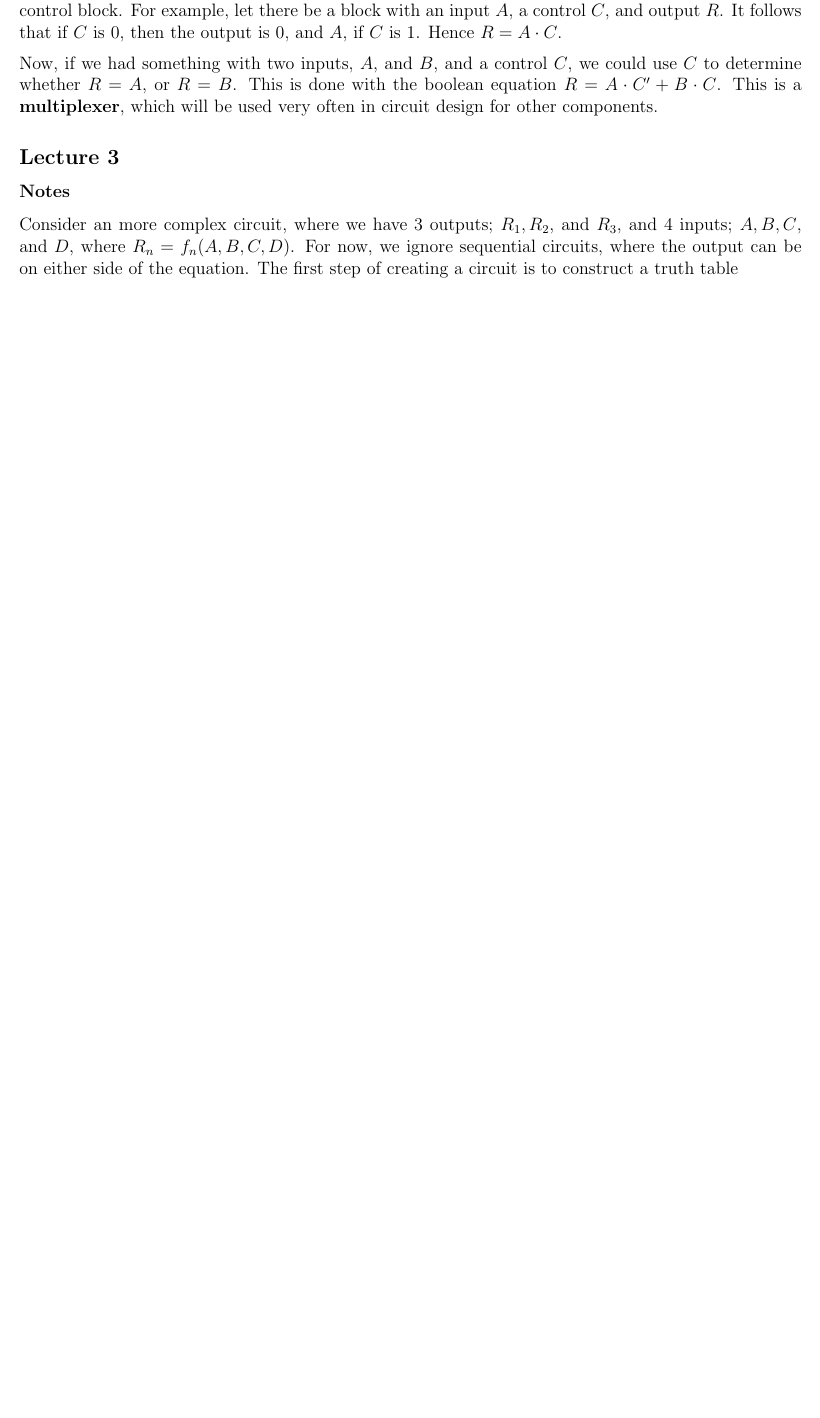
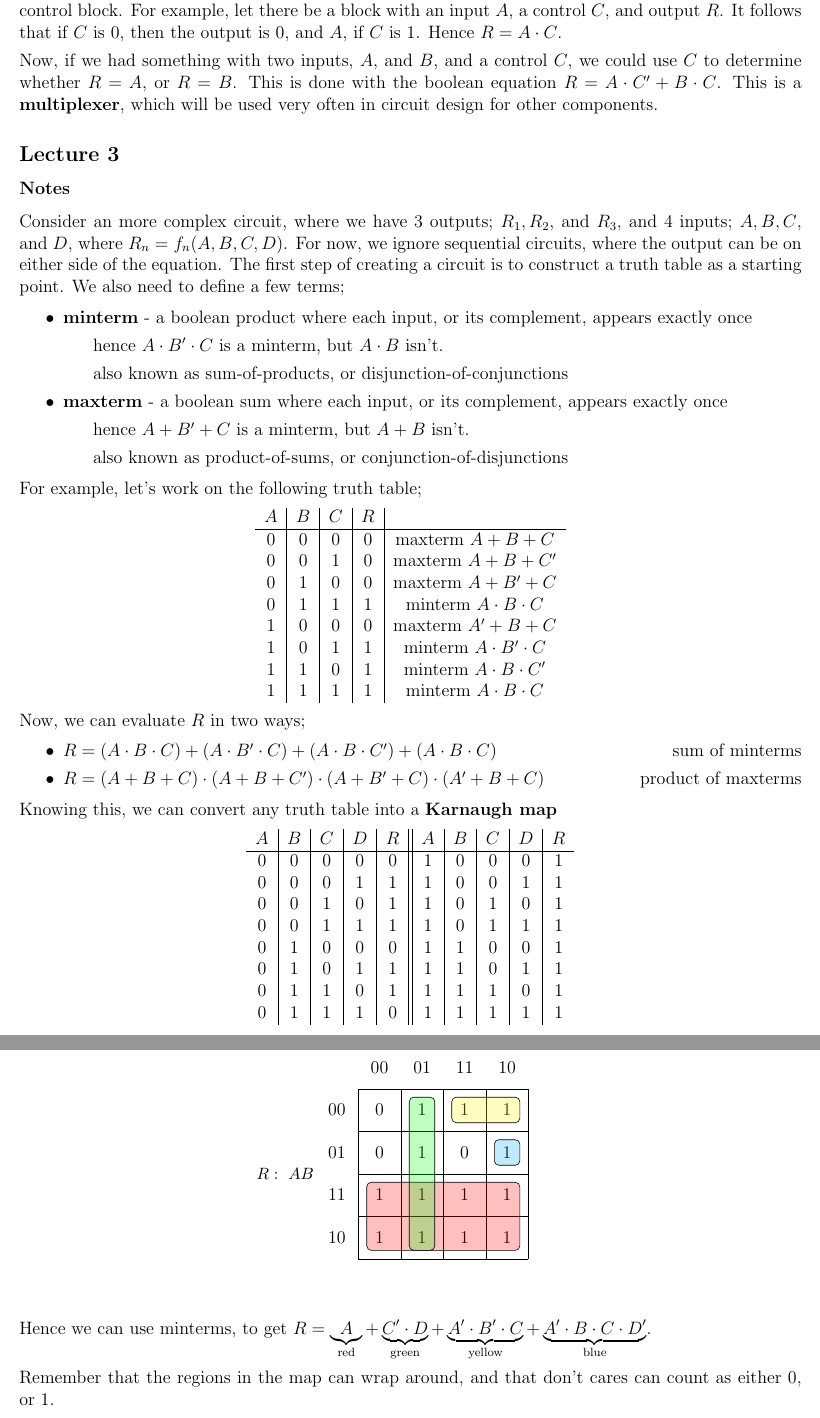
Before and after one commit to lin-e/imperial-revision, a LaTeX document (co112/main.tex): part of page 2 of 3 before the commit and two parts of pages 2 and 3 of 4 after it, the two joined at a grey line, cut so that both start at the same text, the shorter picture padded with empty space. Compiled offline with pdfLaTeX.

Commit message:
Finished canonical forms

```diff
--- a/co112/main.tex
+++ b/co112/main.tex
@@ -9,6 +9,7 @@
 \usepackage[margin=1.3cm]{geometry}
 \usepackage{logicproof}
 \usepackage{diagbox}
+\usepackage{karnaugh-map}
 
 % augmented matrix
 \makeatletter
@@ -92,7 +93,64 @@
                 Now, if we had something with two inputs, $A$, and $B$, and a control $C$, we could use $C$ to determine whether $R = A$, or $R = B$. This is done with the boolean equation $R = A \cdot C^\prime + B \cdot C$. This is a \textbf{multiplexer}, which will be used very often in circuit design for other components.
         \subsection*{Lecture 3}
             \subsubsection*{Notes}
-                Consider an more complex circuit, where we have 3 outputs; $R_1, R_2$, and $R_3$, and 4 inputs; $A, B, C$, and $D$, where $R_n=f_n(A, B, C, D)$. For now, we ignore sequential circuits, where the output can be on either side of the equation. The first step of creating a circuit is to construct a truth table
+                Consider an more complex circuit, where we have 3 outputs; $R_1, R_2$, and $R_3$, and 4 inputs; $A, B, C$, and $D$, where $R_n=f_n(A, B, C, D)$. For now, we ignore sequential circuits, where the output can be on either side of the equation. The first step of creating a circuit is to construct a truth table as a starting point. We also need to define a few terms;
+                \begin{itemize}
+                    \itemsep0em
+                    \item \textbf{minterm} - a boolean product where each input, or its complement, appears exactly once
+                        \subitem hence $A \cdot B^\prime \cdot C$ is a minterm, but $A \cdot B$ isn't.
+                        \subitem also known as sum-of-products, or disjunction-of-conjunctions
+                    \item \textbf{maxterm} - a boolean sum where each input, or its complement, appears exactly once
+                        \subitem hence $A + B^\prime + C$ is a minterm, but $A + B$ isn't.
+                        \subitem also known as product-of-sums, or conjunction-of-disjunctions
+                \end{itemize}
+                For example, let's work on the following truth table;
+                \begin{center}
+                    \begin{tabular}{c|c|c|c|c}
+                        $A$ & $B$ & $C$ & $R$ & \\
+                        \hline
+                        0 & 0 & 0 & 0 & maxterm $A + B + C$ \\
+                        0 & 0 & 1 & 0 & maxterm $A + B + C^\prime$ \\
+                        0 & 1 & 0 & 0 & maxterm $A + B^\prime + C$ \\
+                        0 & 1 & 1 & 1 & minterm $A \cdot B \cdot C$ \\
+                        1 & 0 & 0 & 0 & maxterm $A^\prime + B + C$ \\
+                        1 & 0 & 1 & 1 & minterm $A \cdot B^\prime \cdot C$ \\
+                        1 & 1 & 0 & 1 & minterm $A \cdot B \cdot C^\prime$ \\
+                        1 & 1 & 1 & 1 & minterm $A \cdot B \cdot C$
+                    \end{tabular}
+                \end{center}
+                Now, we can evaluate $R$ in two ways;
+                \begin{itemize}
+                    \itemsep0em
+                    \item $R = (A \cdot B \cdot C) + (A \cdot B^\prime \cdot C) + (A \cdot B \cdot C^\prime) + (A \cdot B \cdot C)$ \hfill sum of minterms
+                    \item $R = (A + B + C) \cdot (A + B + C^\prime) \cdot (A + B^\prime + C) \cdot (A^\prime + B + C)$ \hfill product of maxterms
+                \end{itemize}
+                Knowing this, we can convert any truth table into a \textbf{Karnaugh map}
+                \begin{center}
+                    \begin{tabular}{c|c|c|c|c||c|c|c|c|c}
+                        $A$ & $B$ & $C$ & $D$ & $R$ & $A$ & $B$ & $C$ & $D$ & $R$ \\
+                        \hline
+                        0 & 0 & 0 & 0 & 0 & 1 & 0 & 0 & 0 & 1 \\
+                        0 & 0 & 0 & 1 & 1 & 1 & 0 & 0 & 1 & 1 \\
+                        0 & 0 & 1 & 0 & 1 & 1 & 0 & 1 & 0 & 1 \\
+                        0 & 0 & 1 & 1 & 1 & 1 & 0 & 1 & 1 & 1 \\
+                        0 & 1 & 0 & 0 & 0 & 1 & 1 & 0 & 0 & 1 \\
+                        0 & 1 & 0 & 1 & 1 & 1 & 1 & 0 & 1 & 1 \\
+                        0 & 1 & 1 & 0 & 1 & 1 & 1 & 1 & 0 & 1 \\
+                        0 & 1 & 1 & 1 & 0 & 1 & 1 & 1 & 1 & 1
+                    \end{tabular}
+
+                    \begin{karnaugh-map}[4][4][1][$CD$][$R:\ AB$]
+                        \manualterms{0, 1, 1, 1, 0, 1, 1, 0, 1, 1, 1, 1, 1, 1, 1, 1}
+                        \implicant{12}{10}
+                        \implicant{1}{9}
+                        \implicant{3}{2}
+                        \implicant{6}{6}
+                    \end{karnaugh-map}
+                \end{center}
+                Hence we can use minterms, to get $R = \underbrace{A}_\text{red} + \underbrace{C^\prime \cdot D}_\text{green} + \underbrace{A^\prime \cdot B^\prime \cdot C}_\text{yellow} + \underbrace{A^\prime \cdot B \cdot C \cdot D^\prime}_\text{blue}$.
+                \medskip
+
+                Remember that the regions in the map can wrap around, and that don't cares can count as either 0, or 1.
         \subsection*{Lecture 14}
             \subsubsection*{Panopto}
                 Putting together a manual processor; generally the block diagram takes in a sequence of binary numbers, one sequence for data, and another for instructions. This will result in a binary number. Our design is based on the von Neumann architecture, which divides the processor into arithmetic units and registers, with a shared stream for data, and instructions. Our model will be based on 8 bits.
```
Also changed, not shown: _output/co112.pdf, co112/main.pdf, co112/main.tex (1 more changed lines).
